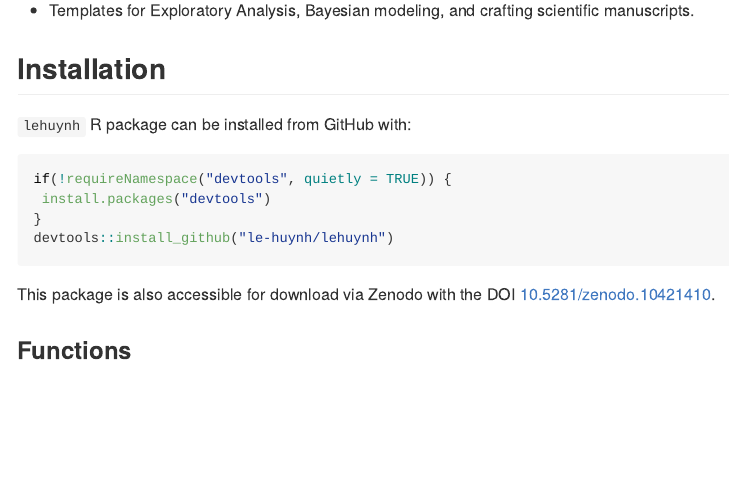
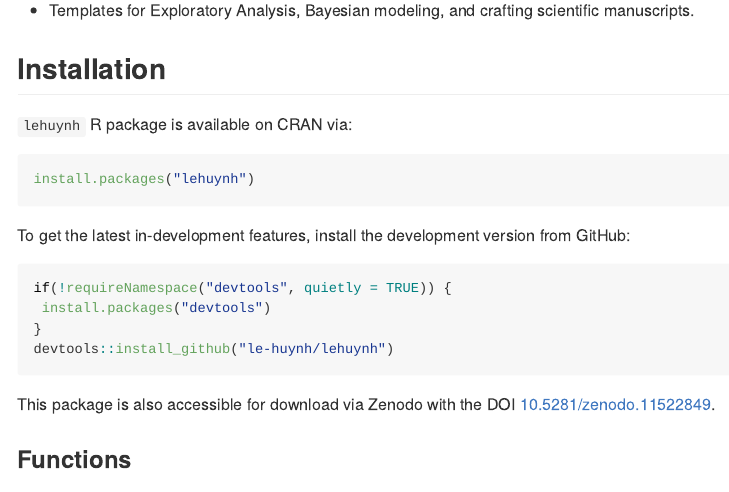
Before and after one commit to le-huynh/lehuynh, an R Markdown document (README.Rmd): the page in a window 1100 px wide, from 290 px down. The pictures show the output file README.md that the author committed with the source, drawn offline in the style of GitHub; badge pictures from the web are left out.

Commit message:
update README: CRAN release 0.1.1

````diff
--- a/README.Rmd
+++ b/README.Rmd
@@ -32,7 +33,13 @@
 
 ## Installation
 
-`lehuynh` R package can be installed from GitHub with:
+`lehuynh` R package is available on CRAN via:
+
+``` r
+install.packages("lehuynh")
+```
+
+To get the latest in-development features, install the development version from GitHub:
 
 ``` r
 if(!requireNamespace("devtools", quietly = TRUE)) {
@@ -41,4 +48,4 @@
 devtools::install_github("le-huynh/lehuynh")
 ```
 
-This package is also accessible for download via Zenodo with the DOI [10.5281/zenodo.10421410](https://zenodo.org/doi/10.5281/zenodo.10421410).
+This package is also accessible for download via Zenodo with the DOI [10.5281/zenodo.11522849](https://doi.org/10.5281/zenodo.11522849).
````
Also changed, not shown: README.md, README.Rmd (6 more changed lines).
